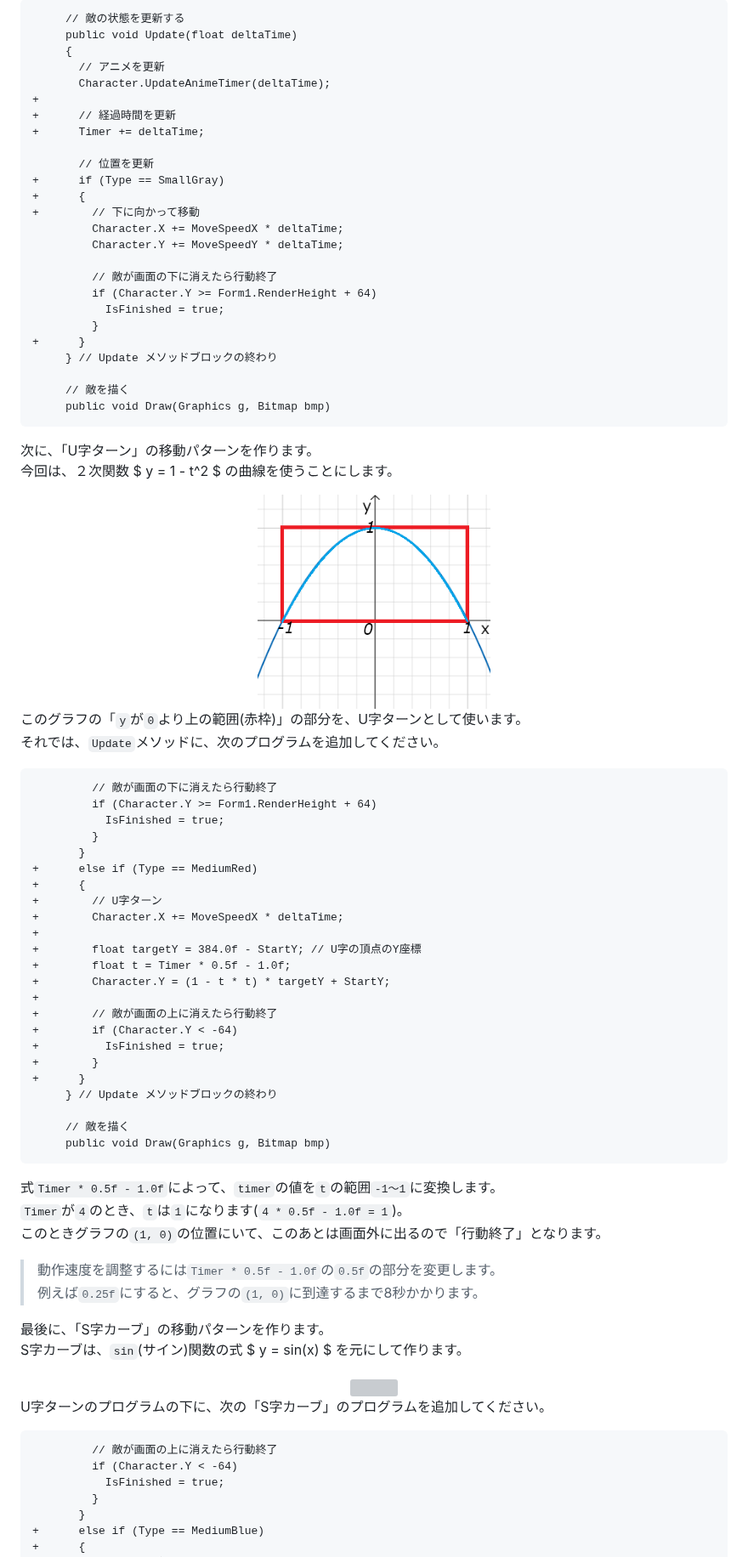
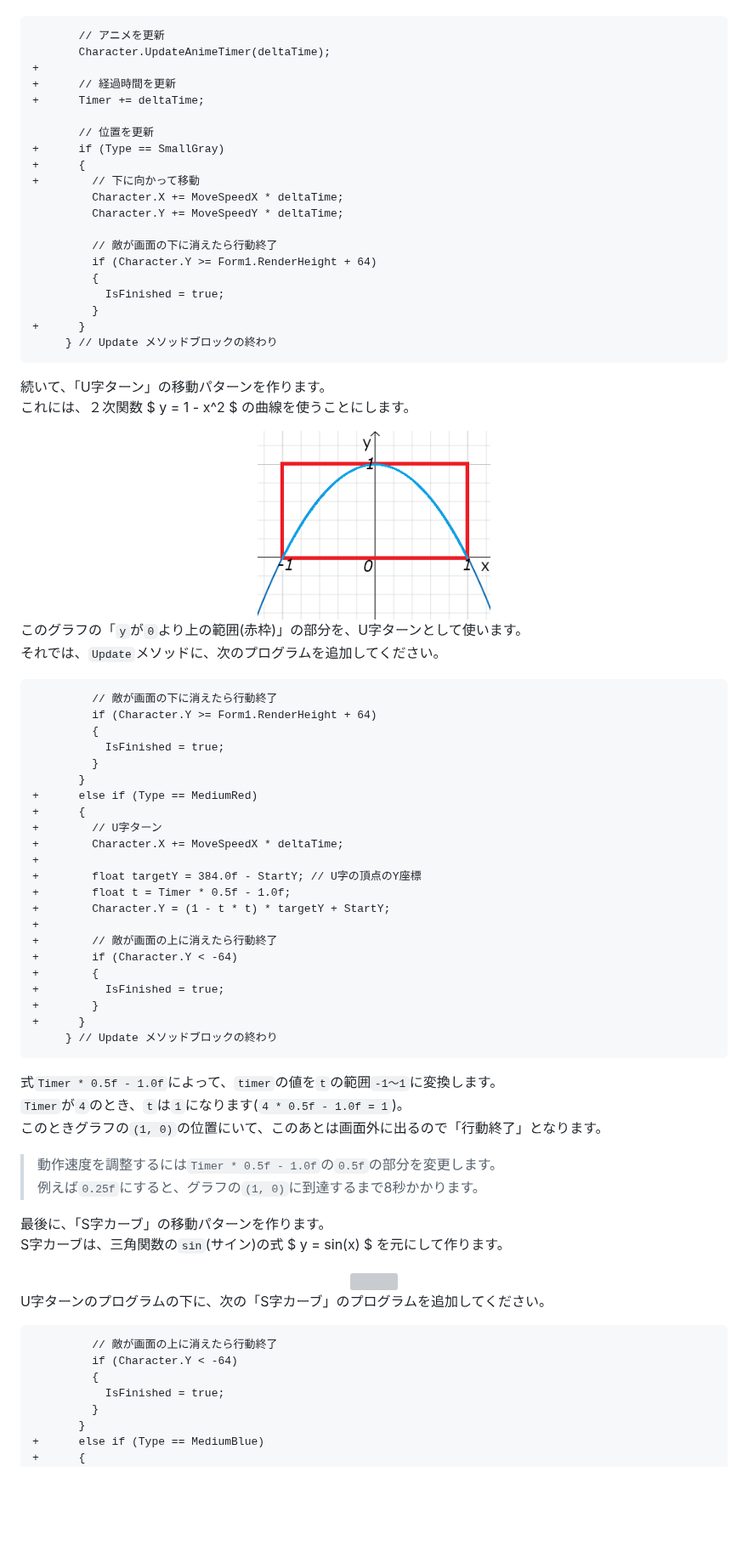
Before and after one commit to tn-mai/CSharp2026, a Markdown page: C#言語_第14回_キャラクターを動かす.md, the part around one of its changes. Shown at 85% size. GitHub-like rendering; pictures changed too: images/14_square_curve.png; blank space fills up the shorter version; grey boxes are pictures that could not be loaded.

````diff
--- a/C#言語_第14回_キャラクターを動かす.md
+++ b/C#言語_第14回_キャラクターを動かす.md
@@ -1200,8 +1232,5 @@ Y座標のランダム範囲が広すぎると、星が見えない期間が長
 
 ```diff
-     // 敵の状態を更新する
-     public void Update(float deltaTime)
-     {
        // アニメを更新
        Character.UpdateAnimeTimer(deltaTime);
 +
@@ -1217,17 +1246,15 @@ Y座標のランダム範囲が広すぎると、星が見えない期間が長
 
          // 敵が画面の下に消えたら行動終了
          if (Character.Y >= Form1.RenderHeight + 64)
+         {
            IsFinished = true;
          }
 +      }
      } // Update メソッドブロックの終わり
-
-     // 敵を描く
-     public void Draw(Graphics g, Bitmap bmp)
 ```
 
-次に、「U字ターン」の移動パターンを作ります。<br>
-今回は、２次関数 $ y = 1 - t^2 $ の曲線を使うことにします。
+続いて、「U字ターン」の移動パターンを作ります。<br>
+これには、２次関数 $ y = 1 - x^2 $ の曲線を使うことにします。
 
 <div align="center"><img alt="" width="33%" src="images/14_square_curve.png" /></div>
 
@@ -1237,6 +1264,7 @@ Y座標のランダム範囲が広すぎると、星が見えない期間が長
 ```diff
          // 敵が画面の下に消えたら行動終了
          if (Character.Y >= Form1.RenderHeight + 64)
+         {
            IsFinished = true;
          }
        }
@@ -1251,13 +1279,11 @@ Y座標のランダム範囲が広すぎると、星が見えない期間が長
 +
 +        // 敵が画面の上に消えたら行動終了
 +        if (Character.Y < -64)
++        {
 +          IsFinished = true;
 +        }
 +      }
      } // Update メソッドブロックの終わり
-
-     // 敵を描く
-     public void Draw(Graphics g, Bitmap bmp)
 ```
 
 式`Timer * 0.5f - 1.0f`によって、`timer`の値を`t`の範囲`-1～1`に変換します。<br>
@@ -1268,5 +1294,5 @@ Y座標のランダム範囲が広すぎると、星が見えない期間が長
 > 例えば`0.25f`にすると、グラフの`(1, 0)`に到達するまで8秒かかります。
 
 最後に、「S字カーブ」の移動パターンを作ります。<br>
-S字カーブは、`sin`(サイン)関数の式 $ y = sin(x) $ を元にして作ります。
+S字カーブは、三角関数の`sin`(サイン)の式 $ y = sin(x) $ を元にして作ります。
 
@@ -1277,6 +1303,7 @@ U字ターンのプログラムの下に、次の「S字カーブ」のプログ
 ```diff
          // 敵が画面の上に消えたら行動終了
          if (Character.Y < -64)
+         {
            IsFinished = true;
          }
        }
````
Also changed, not shown: other parts of C#言語_第14回_キャラクターを動かす.md (+143 -109 lines), images/14_enemy_count.png, images/14_star_images.png.
